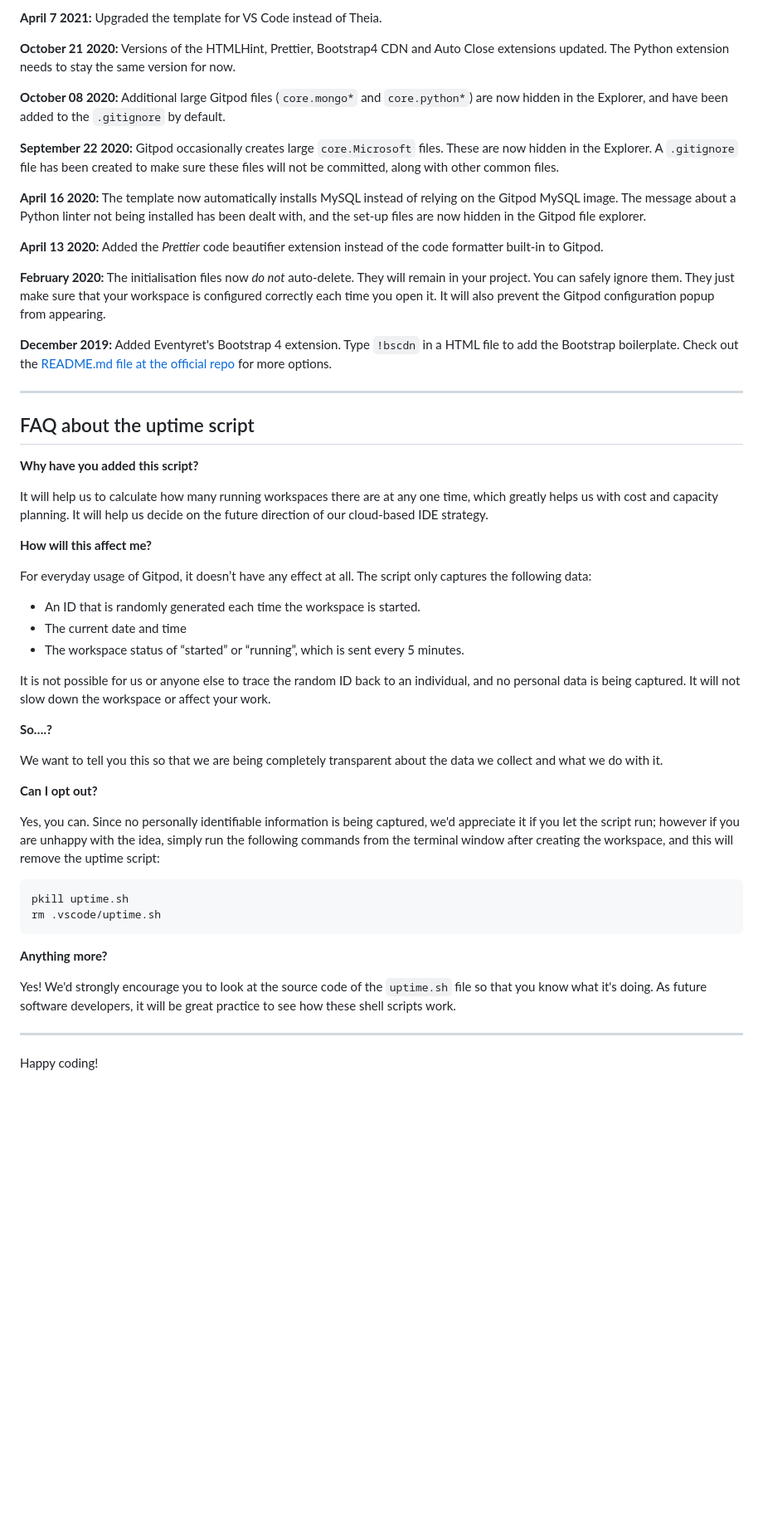
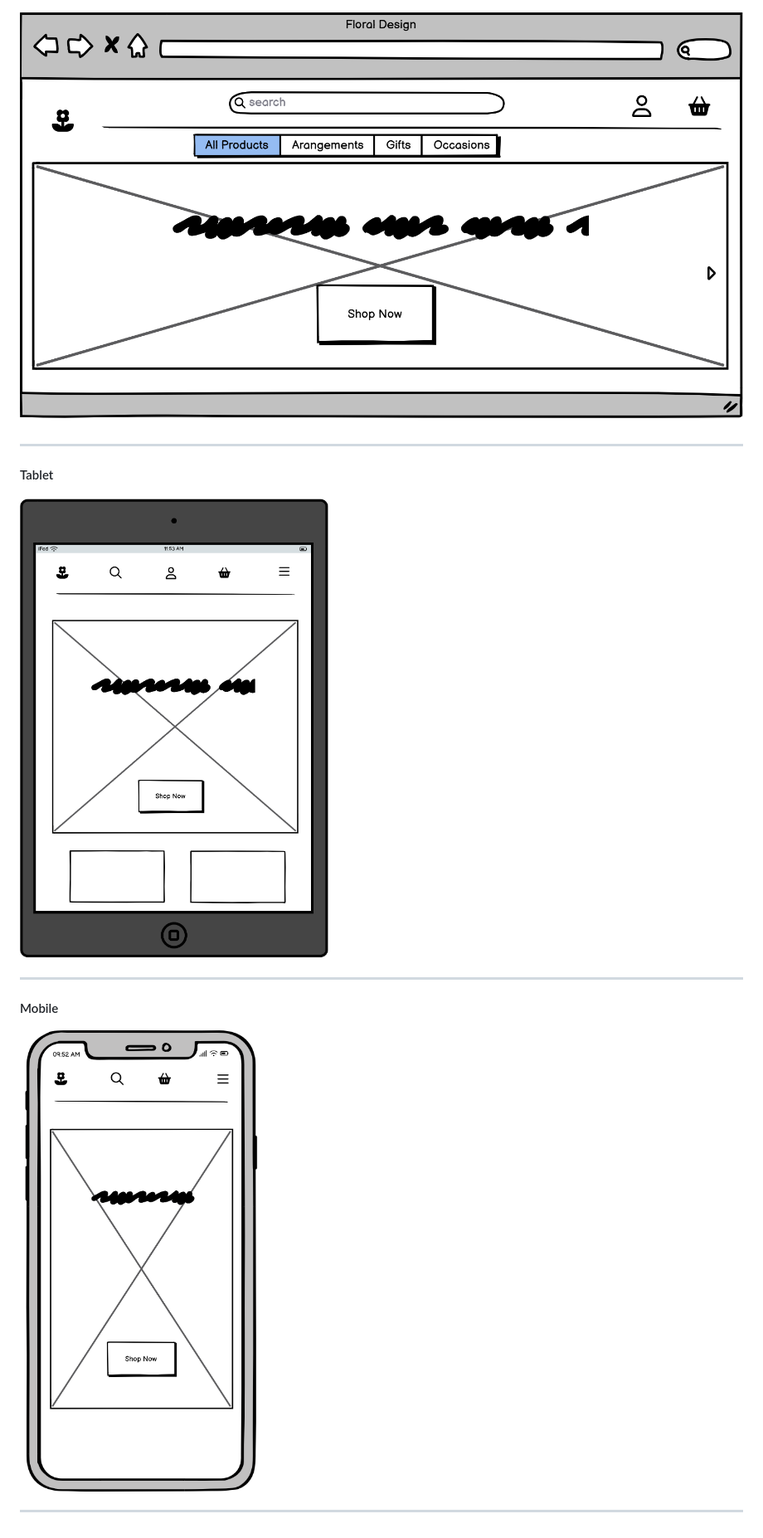
Before and after one commit to e-h-dev/floral_design, a Markdown page: README.md, the part around the change printed below. Shown: that part at 83% size. Drawn GitHub-style; pictures changed too: assets/wireframes/home-desktop-wireframe.png (added), assets/wireframes/home-mobile-wireframe.png (added), assets/wireframes/home-tablet-wireframe.png (added); blank space fills up the shorter version.

Commit message:
Add table of contents and home page wireframes

````diff
--- a/README.md
+++ b/README.md
@@ -78,54 +47,15 @@ We continually tweak and adjust this template to help give you the best experien
-**April 7 2021:** Upgraded the template for VS Code instead of Theia.
-
-**October 21 2020:** Versions of the HTMLHint, Prettier, Bootstrap4 CDN and Auto Close extensions updated. The Python extension needs to stay the same version for now.
-
-**October 08 2020:** Additional large Gitpod files (`core.mongo*` and `core.python*`) are now hidden in the Explorer, and have been added to the `.gitignore` by default.
-
-**September 22 2020:** Gitpod occasionally creates large `core.Microsoft` files. These are now hidden in the Explorer. A `.gitignore` file has been created to make sure these files will not be committed, along with other common files.
-
-**April 16 2020:** The template now automatically installs MySQL instead of relying on the Gitpod MySQL image. The message about a Python linter not being installed has been dealt with, and the set-up files are now hidden in the Gitpod file explorer.
-
-**April 13 2020:** Added the _Prettier_ code beautifier extension instead of the code formatter built-in to Gitpod.
-
-**February 2020:** The initialisation files now _do not_ auto-delete. They will remain in your project. You can safely ignore them. They just make sure that your workspace is configured correctly each time you open it. It will also prevent the Gitpod configuration popup from appearing.
-
-**December 2019:** Added Eventyret's Bootstrap 4 extension. Type `!bscdn` in a HTML file to add the Bootstrap boilerplate. Check out the <a href="https://github.com/Eventyret/vscode-bcdn" target="_blank">README.md file at the official repo</a> for more options.
-
-------
-
-## FAQ about the uptime script
-
-**Why have you added this script?**
-
-It will help us to calculate how many running workspaces there are at any one time, which greatly helps us with cost and capacity planning. It will help us decide on the future direction of our cloud-based IDE strategy.
-
-**How will this affect me?**
-
-For everyday usage of Gitpod, it doesn’t have any effect at all. The script only captures the following data:
-
-- An ID that is randomly generated each time the workspace is started.
-- The current date and time
-- The workspace status of “started” or “running”, which is sent every 5 minutes.
-
-It is not possible for us or anyone else to trace the random ID back to an individual, and no personal data is being captured. It will not slow down the workspace or affect your work.
-
-**So….?**
-
-We want to tell you this so that we are being completely transparent about the data we collect and what we do with it.
-
-**Can I opt out?**
-
-Yes, you can. Since no personally identifiable information is being captured, we'd appreciate it if you let the script run; however if you are unhappy with the idea, simply run the following commands from the terminal window after creating the workspace, and this will remove the uptime script:
-
-```
-pkill uptime.sh
-rm .vscode/uptime.sh
-```
-
-**Anything more?**
-
-Yes! We'd strongly encourage you to look at the source code of the `uptime.sh` file so that you know what it's doing. As future software developers, it will be great practice to see how these shell scripts work.
+![Home Page](assets/wireframes/home-desktop-wireframe.png)
 
 ---
 
-Happy coding!
+#### Tablet
+
+![Home Page](assets/wireframes/home-tablet-wireframe.png)
+
+---
+
+#### Mobile
+
+![Home Page](assets/wireframes/home-mobile-wireframe.png)
+
+---
````
Also changed, not shown: other parts of README.md (+31 -62 lines).
